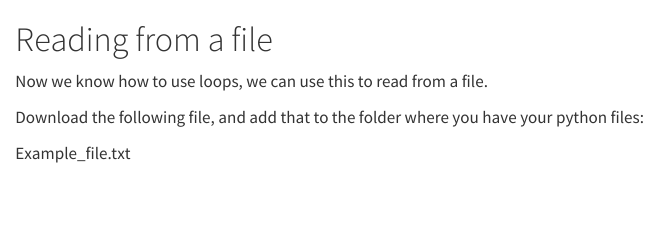
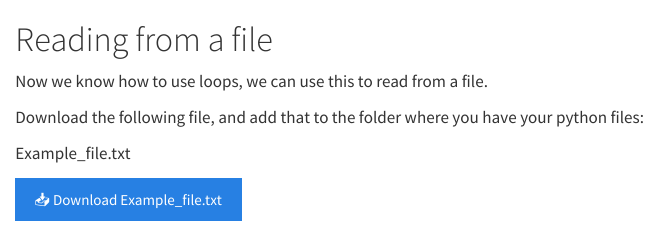
Before and after one commit to LizzieWadsworth/LS6036-Python-Course, a Quarto document (worksheets/reading_from_a_file.qmd): the page in a window 1100 px wide, from its top. Rendered offline with R 4.5, knitr and Pandoc in place of Quarto, with nearby package versions.

Commit message:
Adding test file not on worksheet

````diff
--- a/worksheets/reading_from_a_file.qmd
+++ b/worksheets/reading_from_a_file.qmd
@@ -9,3 +9,9 @@ Now we know how to use loops, we can use this to read from a file.
 Download the following file, and add that to the folder where you have your python files:
 
 Example_file.txt
+
+```{=html}
+<a href="course_files/Example_file.txt" class="btn btn-primary" download>
+  📥 Download Example_file.txt
+</a>
+```
````
Also changed, not shown: docs/search.json, 2 other files.
